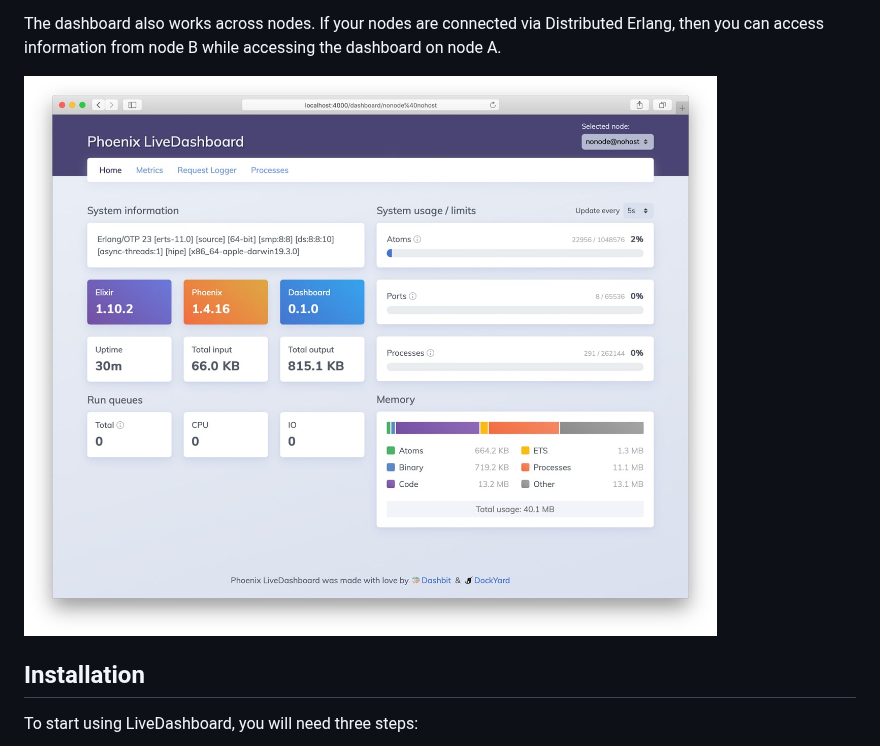
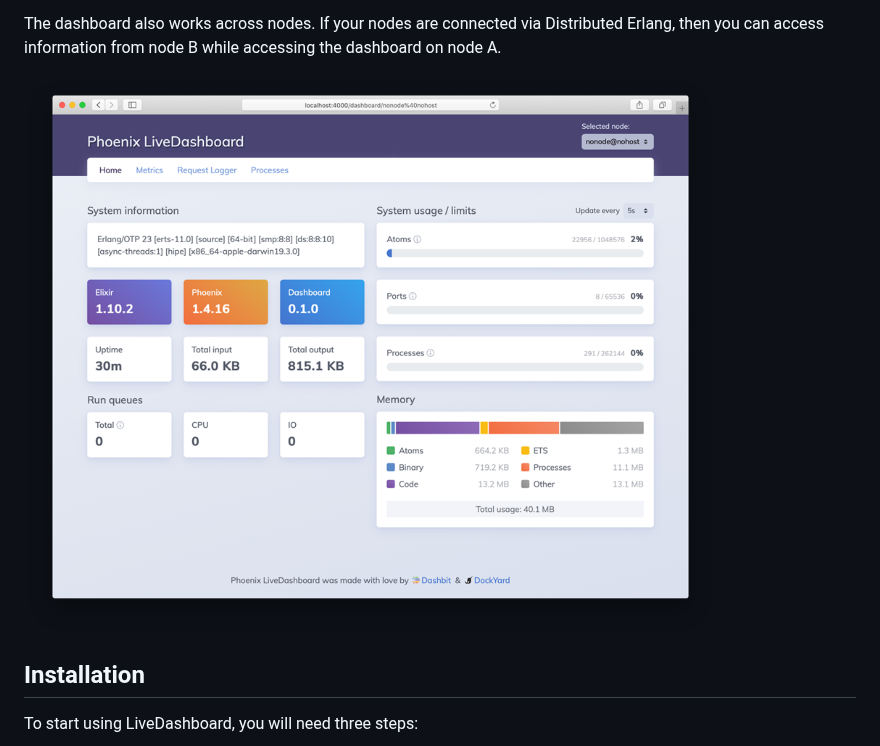
Before and after one commit to phoenixframework/phoenix_live_dashboard, a Markdown page: README.md, the part around the change. GitHub-like rendering; pictures changed too: screenshot.jpg (deleted), screenshot.png (added).

```diff
--- a/README.md
+++ b/README.md
@@ -16,7 +16,7 @@ LiveDashboard provides real-time performance monitoring and debugging tools for
 
 The dashboard also works across nodes. If your nodes are connected via Distributed Erlang, then you can access information from node B while accessing the dashboard on node A.
 
-![screenshot](screenshot.jpg)
+![screenshot](screenshot.png)
 
 ## Installation
 
```
